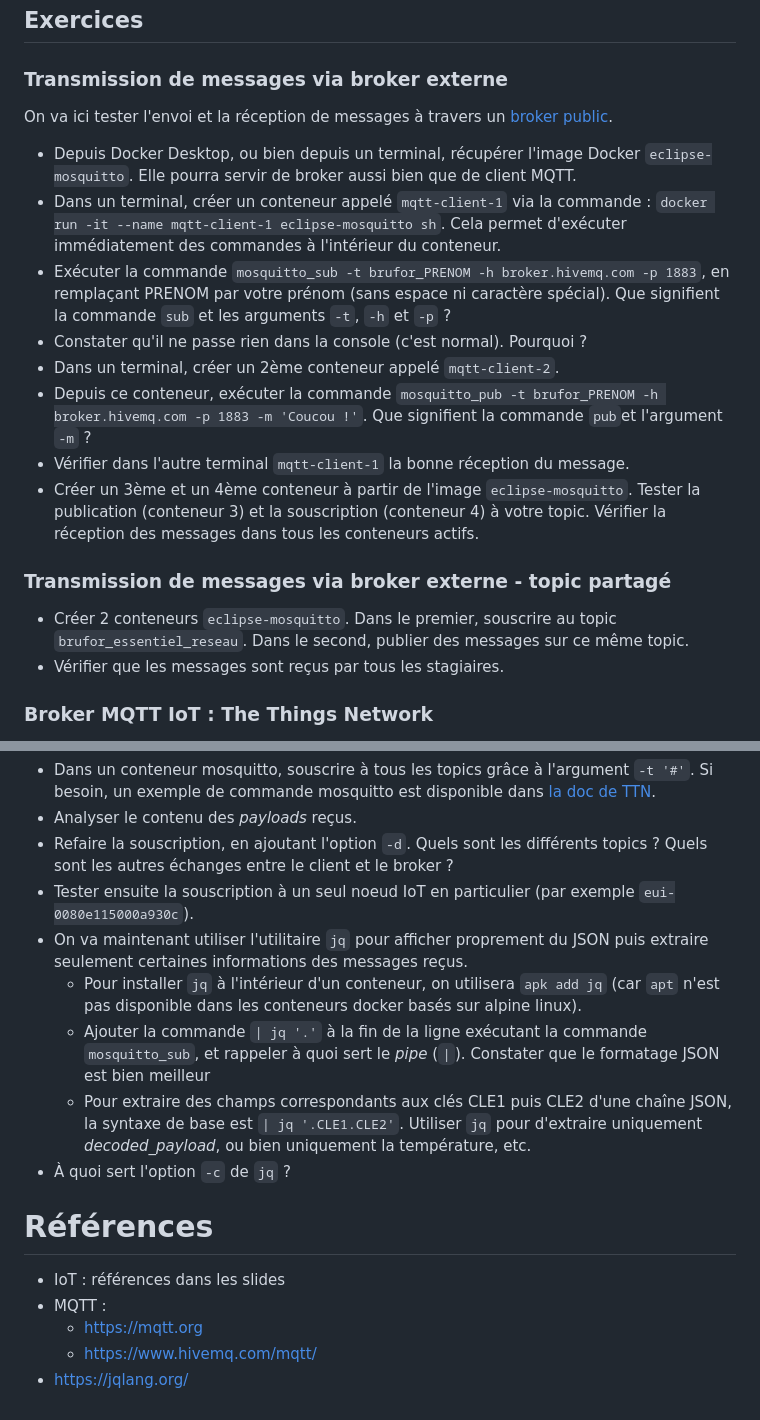
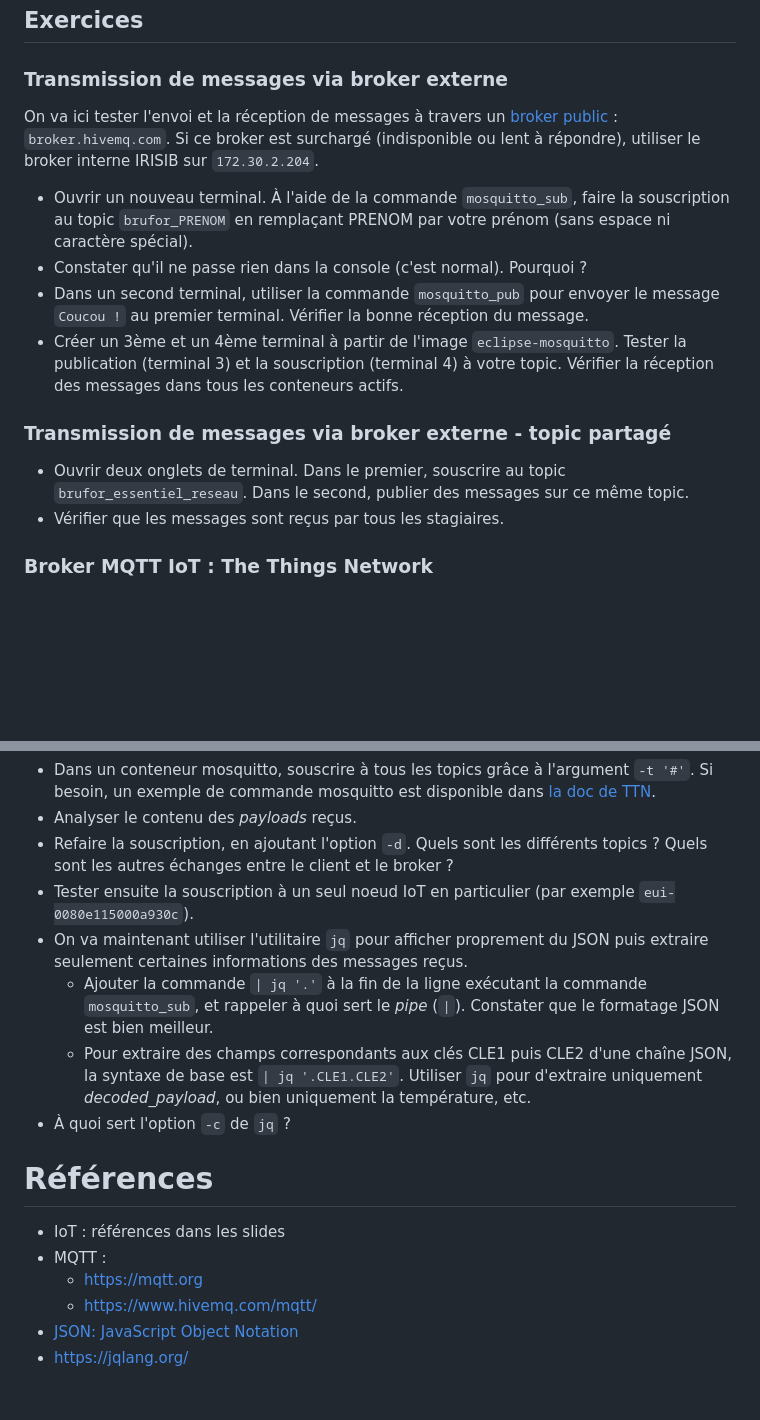
Before and after one commit to gwendal-lv/esr, a Markdown page: IoT/README.md, 2 parts joined by grey strips. Drawn GitHub-style; blank space fills up the shorter version.

Commit message:
Exercices MQTT: en terminal natif (pas en Docker)

````diff
--- a/IoT/README.md
+++ b/IoT/README.md
@@ -29,30 +29,19 @@ Caractéristiques :
 
 ### Transmission de messages via broker externe
 
-On va ici tester l'envoi et la réception de messages à travers un [broker public](https://www.hivemq.com/mqtt/public-mqtt-broker/).
+On va ici tester l'envoi et la réception de messages à travers un [broker public](https://www.hivemq.com/mqtt/public-mqtt-broker/) : `broker.hivemq.com`.
+Si ce broker est surchargé (indisponible ou lent à répondre), utiliser le broker interne IRISIB sur `172.30.2.204`.
 
-- Depuis Docker Desktop, ou bien depuis un terminal, récupérer l'image Docker ```eclipse-mosquitto```. Elle pourra servir de broker aussi bien que de client MQTT.
-- Dans un terminal, créer un conteneur appelé ```mqtt-client-1``` via la commande :  ```docker run -it --name mqtt-client-1 eclipse-mosquitto sh```. Cela permet d'exécuter immédiatement des commandes à l'intérieur du conteneur.
-- Exécuter la commande ```mosquitto_sub -t brufor_PRENOM -h broker.hivemq.com -p 1883```, en remplaçant PRENOM par votre prénom (sans espace ni caractère spécial). Que signifient la commande ```sub``` et les arguments ```-t```, ```-h``` et ```-p``` ?
+- Ouvrir un nouveau terminal. À l'aide de la commande ```mosquitto_sub```, faire la souscription au topic `brufor_PRENOM` en remplaçant PRENOM par votre prénom (sans espace ni caractère spécial).
 - Constater qu'il ne passe rien dans la console (c'est normal). Pourquoi ?
-- Dans un terminal, créer un 2ème conteneur appelé ```mqtt-client-2```.
-- Depuis ce conteneur, exécuter la commande ```mosquitto_pub -t brufor_PRENOM -h broker.hivemq.com -p 1883 -m 'Coucou !'```. Que signifient la commande ```pub```et l'argument ```-m``` ?
-- Vérifier dans l'autre terminal ```mqtt-client-1``` la bonne réception du message.
-- Créer un 3ème et un 4ème conteneur à partir de l'image ```eclipse-mosquitto```. Tester la publication (conteneur 3) et la souscription (conteneur 4) à votre topic. Vérifier la réception des messages dans tous les conteneurs actifs.
+- Dans un second terminal, utiliser la commande `mosquitto_pub` pour envoyer le message `Coucou !` au premier terminal. Vérifier la bonne réception du message.
+- Créer un 3ème et un 4ème terminal à partir de l'image ```eclipse-mosquitto```. Tester la publication (terminal 3) et la souscription (terminal 4) à votre topic. Vérifier la réception des messages dans tous les conteneurs actifs.
 
 
 ### Transmission de messages via broker externe - topic partagé
 
-- Créer 2 conteneurs ```eclipse-mosquitto```. Dans le premier, souscrire au topic ```brufor_essentiel_reseau```. Dans le second, publier des messages sur ce même topic.
+- Ouvrir deux onglets de terminal. Dans le premier, souscrire au topic ```brufor_essentiel_reseau```. Dans le second, publier des messages sur ce même topic.
 - Vérifier que les messages sont reçus par tous les stagiaires.
-
-<!--
-### Utilisation d'un broker local
-
-TODO besoin de l'IP host dans Docker
-- Depuis Docker Desktop, récupérer l'image du broker ```eclipse-mosquitto```. Lancer alors cette dans un conteneur avec le nom 'mqtt-broker' et en assignant le port 1883 de la machine au port 1883 du conteneur.
-- À partir de 2 autres conteneurs basés sur ```emqx/mqttx-cli```, tester ce broker local. Son adresse sera ```TODO```.
--->
 
 ### Broker MQTT IoT : The Things Network
 
@@ -67,8 +56,7 @@ Exercice :
 - Refaire la souscription, en ajoutant l'option ```-d```. Quels sont les différents topics ? Quels sont les autres échanges entre le client et le broker ?
 - Tester ensuite la souscription à un seul noeud IoT en particulier (par exemple ```eui-0080e115000a930c```).
 - On va maintenant utiliser l'utilitaire ```jq``` pour afficher proprement du JSON puis extraire seulement certaines informations des messages reçus.
-    - Pour installer ```jq``` à l'intérieur d'un conteneur, on utilisera ```apk add jq``` (car ```apt``` n'est pas disponible dans les conteneurs docker basés sur alpine linux).
-    - Ajouter la commande ```| jq '.'``` à la fin de la ligne exécutant la commande ```mosquitto_sub```, et rappeler à quoi sert le *pipe* (```|```). Constater que le formatage JSON est bien meilleur
+    - Ajouter la commande ```| jq '.'``` à la fin de la ligne exécutant la commande ```mosquitto_sub```, et rappeler à quoi sert le *pipe* (```|```). Constater que le formatage JSON est bien meilleur.
     - Pour extraire des champs correspondants aux clés CLE1 puis CLE2 d'une chaîne JSON, la syntaxe de base est ```| jq '.CLE1.CLE2'```. Utiliser ```jq``` pour d'extraire uniquement *decoded_payload*, ou bien uniquement la température, etc.
 - À quoi sert l'option ```-c``` de ```jq``` ?
 
@@ -78,4 +66,5 @@ Exercice :
 - MQTT :
     - https://mqtt.org
     - https://www.hivemq.com/mqtt/
+- [JSON: JavaScript Object Notation](https://fr.wikipedia.org/wiki/JavaScript_Object_Notation)
 - https://jqlang.org/
````
